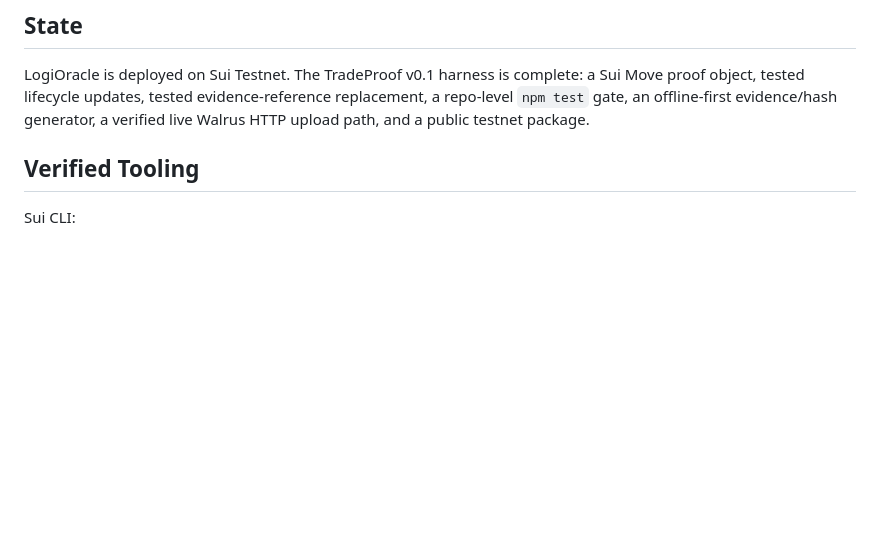
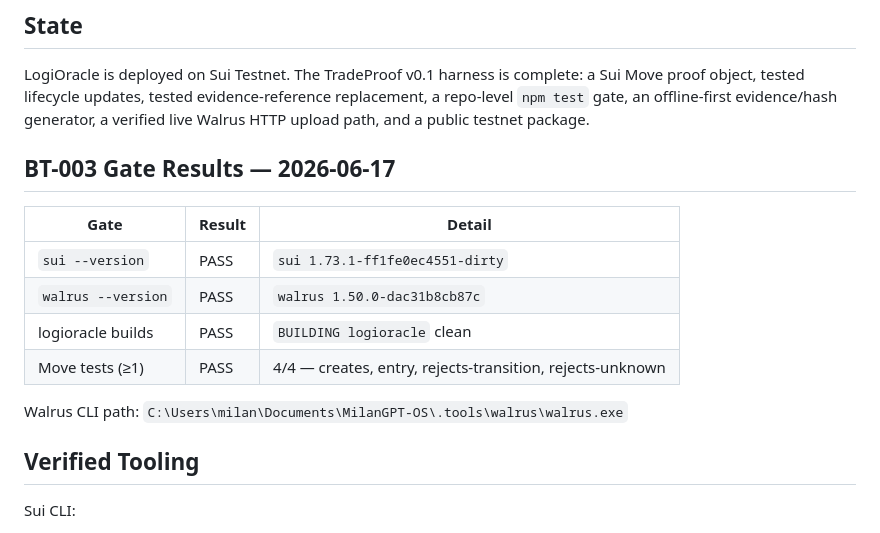
Before and after one commit to milan2307/exp-sui-walrus, a Markdown page: STATUS.md, the part around the change. Rendered like a GitHub page; blank space fills up the shorter version.

Commit message:
BT-003 complete — all 4 gates pass, walrus CLI installed
- walrus 1.50.0 binary installed at MilanGPT-OS/.tools/walrus/walrus.exe
- sui --version: 1.73.1 ✓
- walrus --version: 1.50.0 ✓
- logioracle build: clean ✓
- Move tests: 4/4 ✓

Co-Authored-By: Claude Sonnet 4.6 <noreply@anthropic.com>

```diff
--- a/STATUS.md
+++ b/STATUS.md
@@ -15,6 +15,17 @@ Explorer: https://testnet.suivision.xyz/package/0x00cd2e5357027bc9e1210c790f8425
 
 ## State
 LogiOracle is deployed on Sui Testnet. The TradeProof v0.1 harness is complete: a Sui Move proof object, tested lifecycle updates, tested evidence-reference replacement, a repo-level `npm test` gate, an offline-first evidence/hash generator, a verified live Walrus HTTP upload path, and a public testnet package.
+
+## BT-003 Gate Results — 2026-06-17
+
+| Gate | Result | Detail |
+|---|---|---|
+| `sui --version` | PASS | `sui 1.73.1-ff1fe0ec4551-dirty` |
+| `walrus --version` | PASS | `walrus 1.50.0-dac31b8cb87c` |
+| logioracle builds | PASS | `BUILDING logioracle` clean |
+| Move tests (≥1) | PASS | 4/4 — creates, entry, rejects-transition, rejects-unknown |
+
+Walrus CLI path: `C:\Users\milan\Documents\MilanGPT-OS\.tools\walrus\walrus.exe`
 
 ## Verified Tooling
 Sui CLI:
```
